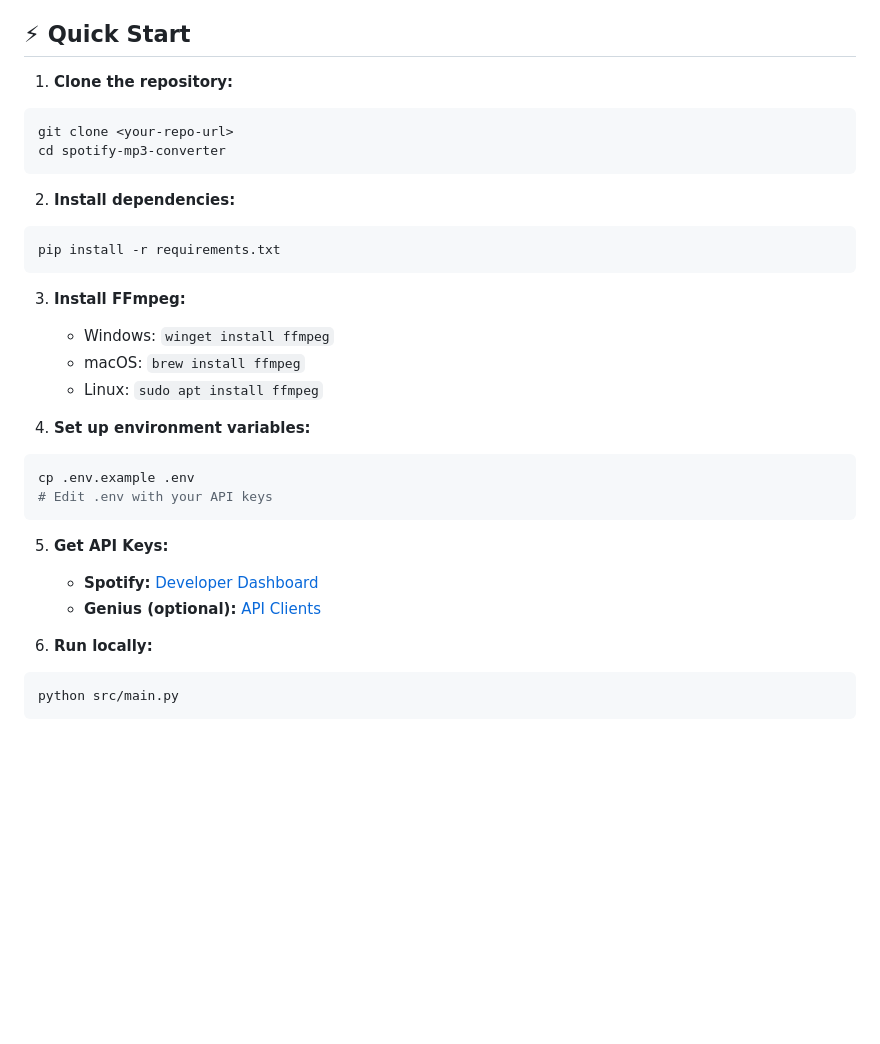
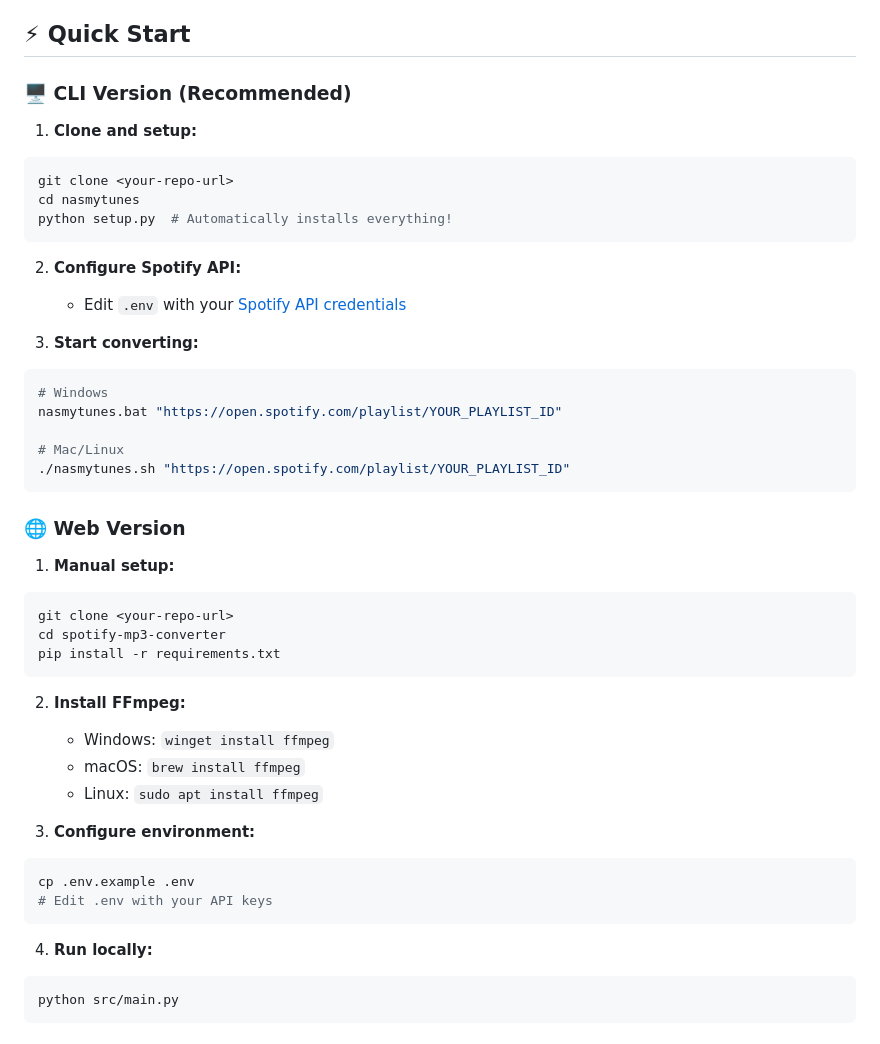
Before and after one commit to iborntowin/NasmyTunes, a Markdown page: README.md, the part around the change. GitHub-like rendering; blank space fills up the shorter version.

Commit message:
Update README with automatic setup instructions and improve CLI workflow

````diff
--- a/README.md
+++ b/README.md
@@ -21,33 +21,48 @@ Convert your Spotify playlists to high-quality MP3 files with a beautiful glassm
 
 ## ⚡ Quick Start
 
-1. **Clone the repository:**
+### 🖥️ CLI Version (Recommended)
+
+1. **Clone and setup:**
+```bash
+git clone <your-repo-url>
+cd nasmytunes
+python setup.py  # Automatically installs everything!
+```
+
+2. **Configure Spotify API:**
+   - Edit `.env` with your [Spotify API credentials](https://developer.spotify.com/dashboard)
+
+3. **Start converting:**
+```bash
+# Windows
+nasmytunes.bat "https://open.spotify.com/playlist/YOUR_PLAYLIST_ID"
+
+# Mac/Linux
+./nasmytunes.sh "https://open.spotify.com/playlist/YOUR_PLAYLIST_ID"
+```
+
+### 🌐 Web Version
+
+1. **Manual setup:**
 ```bash
 git clone <your-repo-url>
 cd spotify-mp3-converter
-```
-
-2. **Install dependencies:**
-```bash
 pip install -r requirements.txt
 ```
 
-3. **Install FFmpeg:**
+2. **Install FFmpeg:**
    - Windows: `winget install ffmpeg`
    - macOS: `brew install ffmpeg`
    - Linux: `sudo apt install ffmpeg`
 
-4. **Set up environment variables:**
+3. **Configure environment:**
 ```bash
 cp .env.example .env
 # Edit .env with your API keys
 ```
 
-5. **Get API Keys:**
-   - **Spotify:** [Developer Dashboard](https://developer.spotify.com/dashboard)
-   - **Genius (optional):** [API Clients](https://genius.com/api-clients)
-
-6. **Run locally:**
+4. **Run locally:**
 ```bash
 python src/main.py
 ```
````
